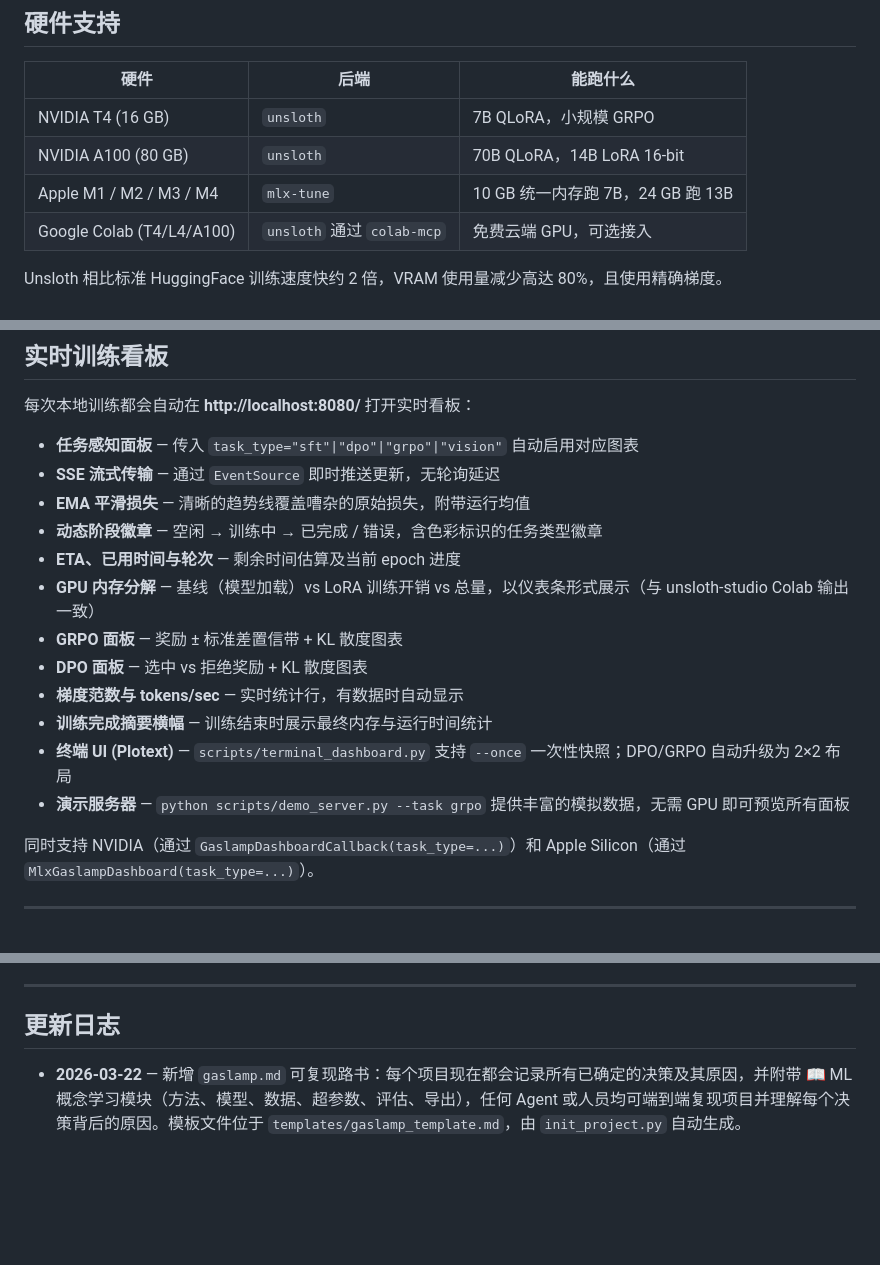
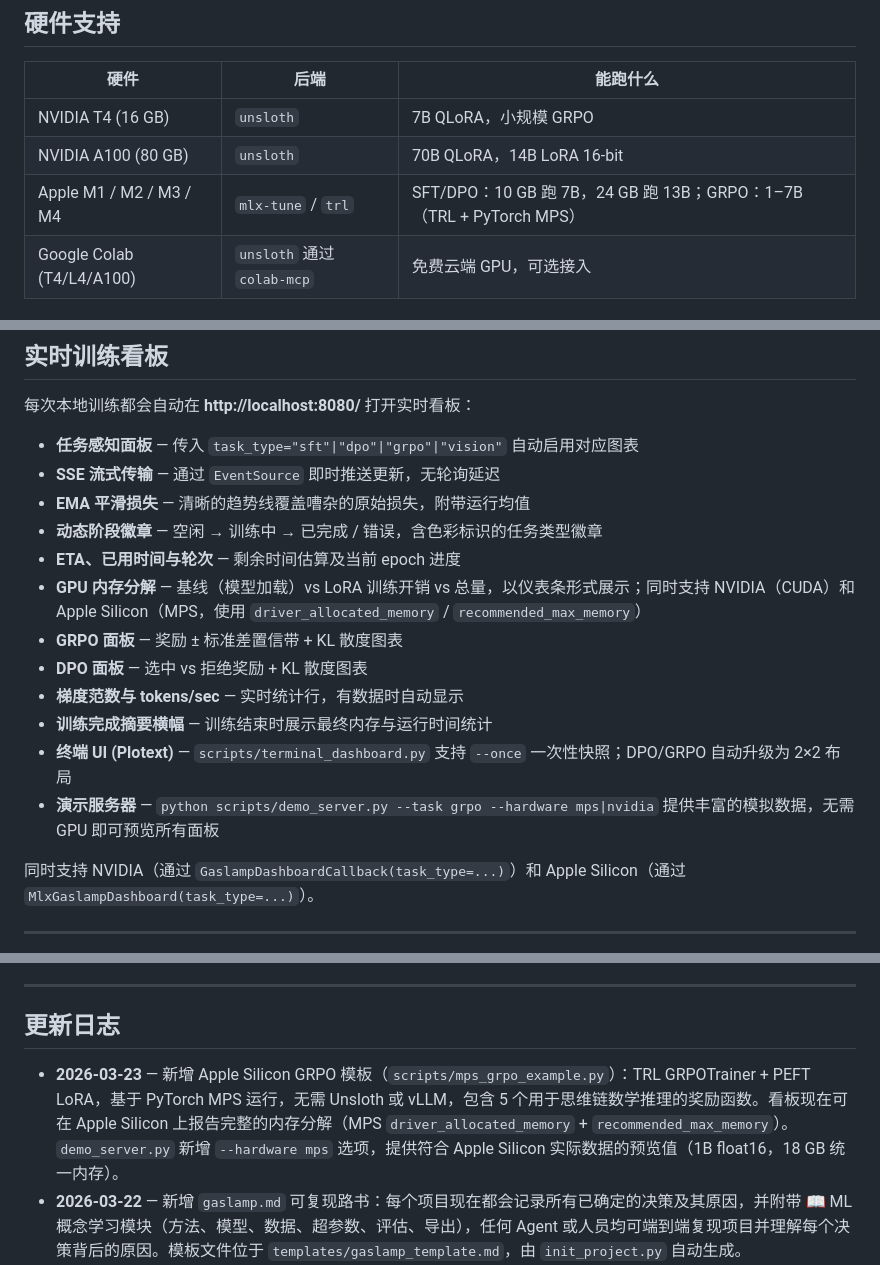
Before and after one commit to TYH-labs/unsloth-buddy, a Markdown page: README_zh-Hans.md, 3 parts joined by grey strips. Drawn GitHub-style; blank space fills up the shorter version.

```diff
--- a/README_zh-Hans.md
+++ b/README_zh-Hans.md
@@ -138,7 +138,7 @@ customer_faq_sft_2026_03_17/
 |---|---|---|
 | NVIDIA T4 (16 GB) | `unsloth` | 7B QLoRA，小规模 GRPO |
 | NVIDIA A100 (80 GB) | `unsloth` | 70B QLoRA，14B LoRA 16-bit |
-| Apple M1 / M2 / M3 / M4 | `mlx-tune` | 10 GB 统一内存跑 7B，24 GB 跑 13B |
+| Apple M1 / M2 / M3 / M4 | `mlx-tune` / `trl` | SFT/DPO：10 GB 跑 7B，24 GB 跑 13B；GRPO：1–7B（TRL + PyTorch MPS）|
 | Google Colab (T4/L4/A100) | `unsloth` 通过 `colab-mcp` | 免费云端 GPU，可选接入 |
 
 Unsloth 相比标准 HuggingFace 训练速度快约 2 倍，VRAM 使用量减少高达 80%，且使用精确梯度。
@@ -156,13 +156,13 @@ Unsloth 相比标准 HuggingFace 训练速度快约 2 倍，VRAM 使用量减少
 - **EMA 平滑损失** — 清晰的趋势线覆盖嘈杂的原始损失，附带运行均值
 - **动态阶段徽章** — 空闲 → 训练中 → 已完成 / 错误，含色彩标识的任务类型徽章
 - **ETA、已用时间与轮次** — 剩余时间估算及当前 epoch 进度
-- **GPU 内存分解** — 基线（模型加载）vs LoRA 训练开销 vs 总量，以仪表条形式展示（与 unsloth-studio Colab 输出一致）
+- **GPU 内存分解** — 基线（模型加载）vs LoRA 训练开销 vs 总量，以仪表条形式展示；同时支持 NVIDIA（CUDA）和 Apple Silicon（MPS，使用 `driver_allocated_memory` / `recommended_max_memory`）
 - **GRPO 面板** — 奖励 ± 标准差置信带 + KL 散度图表
 - **DPO 面板** — 选中 vs 拒绝奖励 + KL 散度图表
 - **梯度范数与 tokens/sec** — 实时统计行，有数据时自动显示
 - **训练完成摘要横幅** — 训练结束时展示最终内存与运行时间统计
 - **终端 UI (Plotext)** — `scripts/terminal_dashboard.py` 支持 `--once` 一次性快照；DPO/GRPO 自动升级为 2×2 布局
-- **演示服务器** — `python scripts/demo_server.py --task grpo` 提供丰富的模拟数据，无需 GPU 即可预览所有面板
+- **演示服务器** — `python scripts/demo_server.py --task grpo --hardware mps|nvidia` 提供丰富的模拟数据，无需 GPU 即可预览所有面板
 
 同时支持 NVIDIA（通过 `GaslampDashboardCallback(task_type=...)`）和 Apple Silicon（通过 `MlxGaslampDashboard(task_type=...)`）。
 
@@ -212,6 +212,7 @@ Apple Silicon 用户如需更大的模型或 CUDA 专属功能，可将训练卸
 
 ## 更新日志
 
+- **2026-03-23** — 新增 Apple Silicon GRPO 模板（`scripts/mps_grpo_example.py`）：TRL GRPOTrainer + PEFT LoRA，基于 PyTorch MPS 运行，无需 Unsloth 或 vLLM，包含 5 个用于思维链数学推理的奖励函数。看板现在可在 Apple Silicon 上报告完整的内存分解（MPS `driver_allocated_memory` + `recommended_max_memory`）。`demo_server.py` 新增 `--hardware mps` 选项，提供符合 Apple Silicon 实际数据的预览值（1B float16，18 GB 统一内存）。
 - **2026-03-22** — 新增 `gaslamp.md` 可复现路书：每个项目现在都会记录所有已确定的决策及其原因，并附带 📖 ML 概念学习模块（方法、模型、数据、超参数、评估、导出），任何 Agent 或人员均可端到端复现项目并理解每个决策背后的原因。模板文件位于 `templates/gaslamp_template.md`，由 `init_project.py` 自动生成。
 - **2026-03-21** — 增强训练看板：任务感知面板（SFT/DPO/GRPO/Vision）、GPU 内存分解（基线 vs LoRA vs 总量）、GRPO 奖励 ± 标准差及 KL 散度图表、DPO 选中/拒绝奖励及 KL 图表、轮次追踪、训练完成摘要横幅、终端 DPO/GRPO 2×2 布局，以及新增 `scripts/demo_server.py` 无需 GPU 即可预览所有面板的模拟服务器。
 - **2026-03-19** — 新增终端训练看板（`scripts/terminal_dashboard.py`）：在终端中实时显示 `plotext` 损失和学习率图表，支持 `--once` 模式供 Claude Code 一次性检查训练进度。
```
Also changed, not shown: README.md (+4 -3 lines), README_zh-Hant.md (+4 -3 lines).
